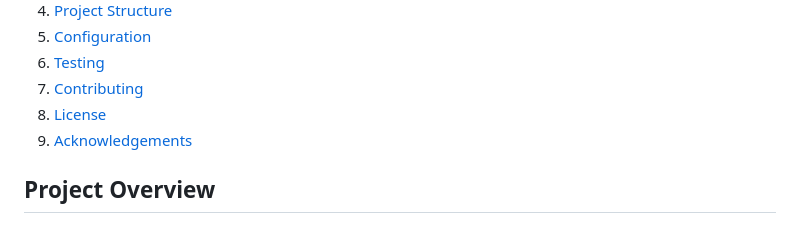
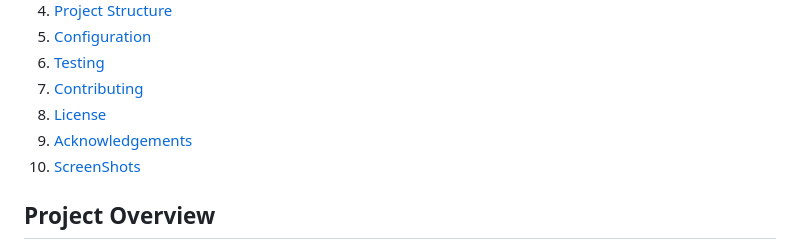
Before and after one commit to bkshgtm/AppleStore, a Markdown page: README.md, the part around the change. GitHub-like rendering.

```diff
--- a/README.md
+++ b/README.md
@@ -13,6 +13,8 @@ Welcome to the AppleStore project! This Django-based web application showcases A
 7. [Contributing](#contributing)
 8. [License](#license)
 9. [Acknowledgements](#acknowledgements)
+10. [ScreenShots](#screenshots)
+
 
 ## Project Overview
 
```
